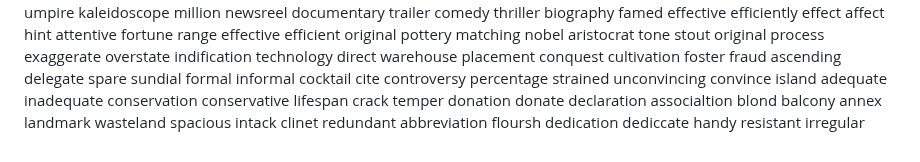
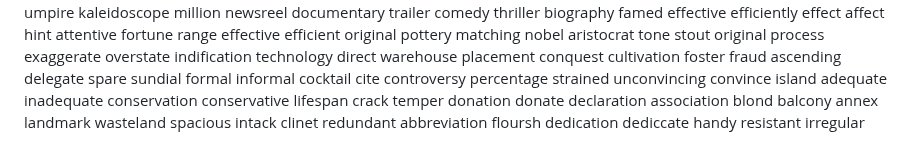
Before and after one commit to superlls/IELTS-Preparing, a Markdown page: Listening/听力生词/听不出的词.md, the part around the change. GitHub-like rendering.

Commit message:
update: 生词本更新 2026-04-13 23:51

```diff
--- a/Listening/听力生词/听不出的词.md
+++ b/Listening/听力生词/听不出的词.md
@@ -624,7 +624,7 @@ temper
 donation
 donate
 declaration
-associaltion
+association
 blond
 balcony
 annex
```
